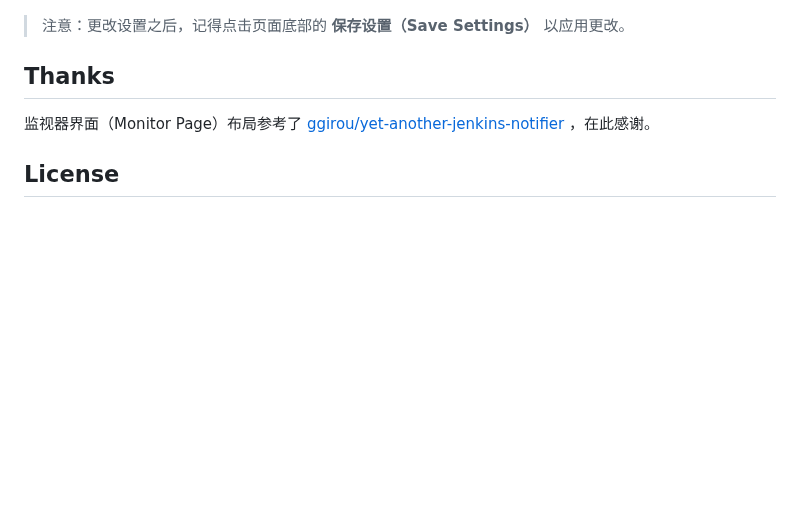
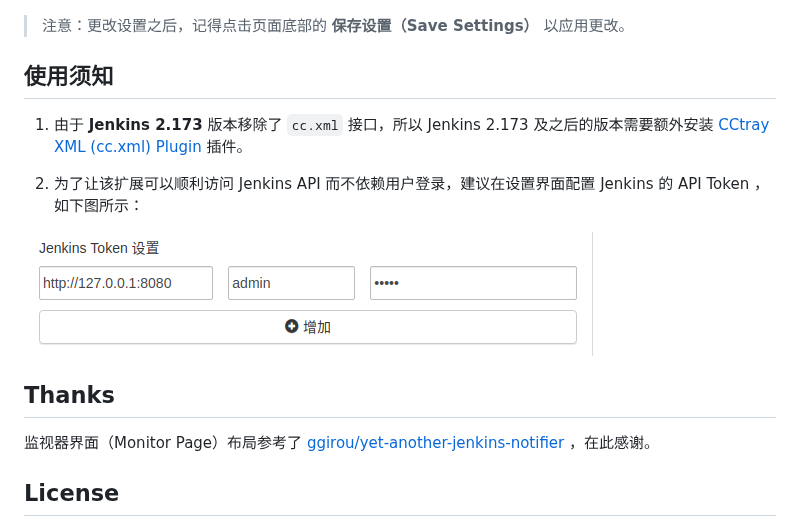
Before and after one commit to liying2008/jenkins-helper, a Markdown page: README.md, the part around the change. Rendered like a GitHub page; pictures changed too: screenshots/jenkins_token_settings.png (added); blank space fills up the shorter version.

Commit message:
Jenkins 2.173 缺失插件提示

```diff
--- a/README.md
+++ b/README.md
@@ -59,6 +59,15 @@ https://chrome.google.com/webstore/detail/jenkins-helper/lkjoiakaidioklnfdejmnoe
 > 注意：更改设置之后，记得点击页面底部的 **保存设置（Save Settings）** 以应用更改。
 
 
+## 使用须知
+
+1. 由于 **Jenkins 2.173** 版本移除了 `cc.xml` 接口，所以 Jenkins 2.173 及之后的版本需要额外安装 [CCtray XML (cc.xml) Plugin](https://wiki.jenkins.io/display/JENKINS/CCtray+XML+Plugin) 插件。
+
+1. 为了让该扩展可以顺利访问 Jenkins API 而不依赖用户登录，建议在设置界面配置 Jenkins 的 API Token ，如下图所示：
+
+![Jenkins Token Settings](screenshots/jenkins_token_settings.png)
+
+
 ## Thanks
 
 监视器界面（Monitor Page）布局参考了 [ggirou/yet-another-jenkins-notifier](https://github.com/ggirou/yet-another-jenkins-notifier) ，在此感谢。
```
Also changed, not shown: 4 other files.
